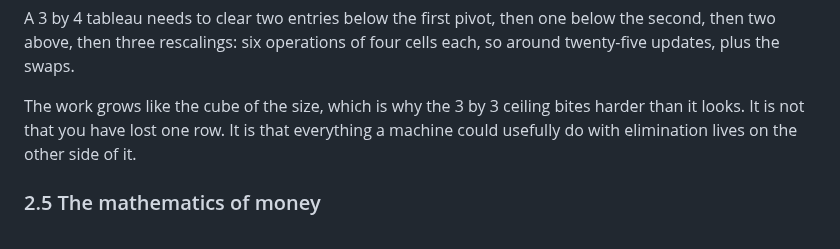
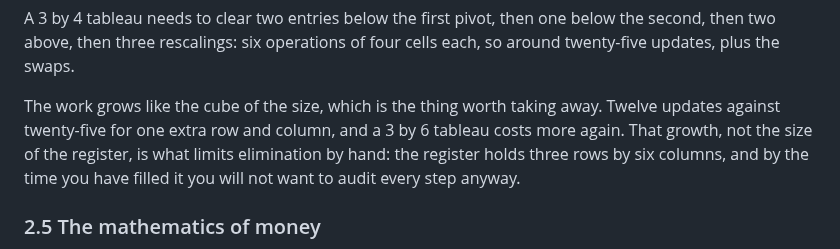
Before and after one commit to chriswilson2020/Free85, a Markdown page: docs/companion/09-solutions.md, the part around the change. Rendered like a GitHub page.

```diff
--- a/docs/companion/09-solutions.md
+++ b/docs/companion/09-solutions.md
@@ -561,10 +561,12 @@ A 3 by 4 tableau needs to clear two entries below the first pivot, then one
 below the second, then two above, then three rescalings: six operations of
 four cells each, so around twenty-five updates, plus the swaps.
 
-The work grows like the cube of the size, which is why the 3 by 3 ceiling
-bites harder than it looks. It is not that you have lost one row. It is
-that everything a machine could usefully do with elimination lives on the
-other side of it.
+The work grows like the cube of the size, which is the thing worth taking
+away. Twelve updates against twenty-five for one extra row and column, and
+a 3 by 6 tableau costs more again. That growth, not the size of the
+register, is what limits elimination by hand: the register holds three rows
+by six columns, and by the time you have filled it you will not want to
+audit every step anyway.
 
 ### 2.5 The mathematics of money
 
```
Also changed, not shown: docs/companion/02-business-mathematics.md (+22 -12 lines).
